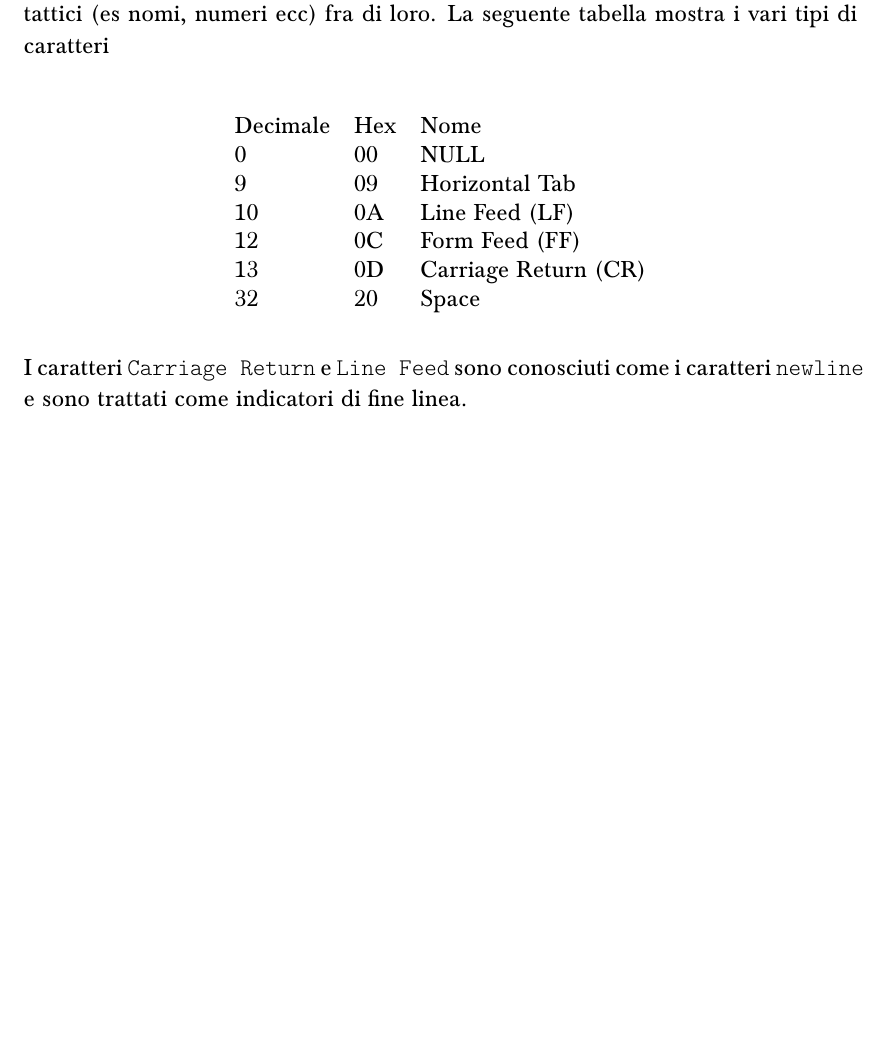
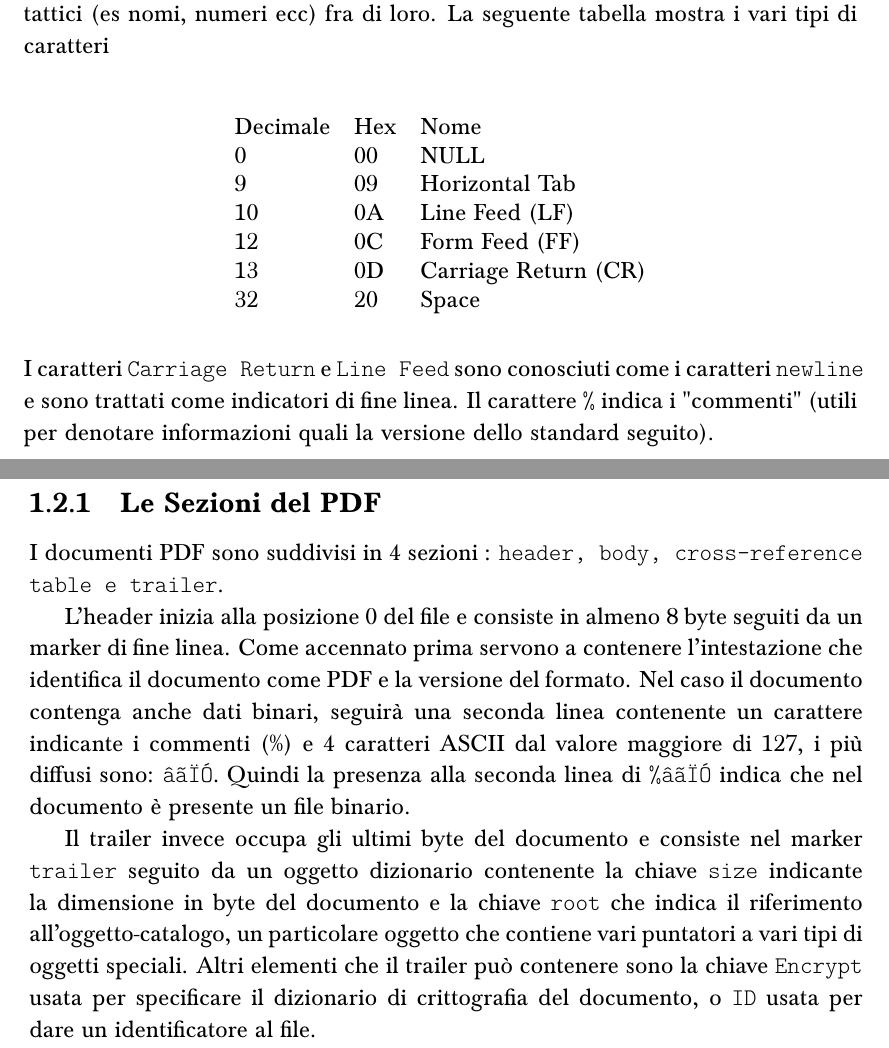
Before and after one commit to lorenzoconcas/TesiSimior, a LaTeX thesis (src/tesi.tex, which reads src/introduction.tex): part of page 11 of 20 before the commit and two parts of pages 11 and 12 of 20 after it, the two joined at a grey line, cut so that both start at the same text, the shorter picture padded with empty space. Compiled offline with pdfLaTeX.

Commit message:
aggiunta divisione sezioni pdf

```diff
--- a/src/introduction.tex
+++ b/src/introduction.tex
@@ -59,27 +59,22 @@ Decimale & Hex & Nome                 \\
 \end{tabular}
 \end{table}
 \newline
-I caratteri \texttt{Carriage Return} e \texttt{Line Feed} sono conosciuti come i caratteri \texttt{newline} e sono trattati come indicatori di fine linea.
+I caratteri \texttt{Carriage Return} e \texttt{Line Feed} sono conosciuti come i caratteri \texttt{newline} e sono trattati come indicatori di fine linea. Il carattere \texttt{\%} indica i "commenti" (utili per denotare informazioni quali la versione dello standard seguito).
+\subsection{Le Sezioni del PDF}
+I documenti PDF sono suddivisi in 4 sezioni : \texttt{header, body, cross-reference table e trailer}.
+\par
+L'header inizia alla posizione 0 del file e consiste in almeno 8 byte seguiti da un marker di fine linea. Come accennato prima servono a contenere l'intestazione che identifica il documento come PDF e la versione del formato. Nel caso il documento contenga anche dati binari, seguirà una seconda linea contenente un carattere indicante i commenti (\%) e 4 caratteri ASCII dal valore maggiore di 127, i più diffusi sono: \texttt{âãÏÓ}. Quindi la presenza alla seconda linea di \texttt{\%âãÏÓ} indica che nel documento è presente un file binario.
+\par
+Il trailer invece occupa gli ultimi byte del documento e consiste nel marker \texttt{trailer} seguito da un oggetto dizionario contenente la chiave \texttt{size} indicante la dimensione in byte del documento e la chiave \texttt{root} che indica il riferimento all'oggetto-catalogo, un particolare oggetto che contiene vari puntatori a vari tipi di oggetti speciali.
+Altri elementi che il trailer può contenere sono la chiave 	\texttt{Encrypt} usata per specificare il dizionario di crittografia del documento, o \texttt{ID} usata per dare un identificatore al file.
 
 
 
 
+%comandi
+%\par\bigskip
+%ref{img:nomeOggetto} -> per i riferimenti alle figure
 
-
-
-
-
-
-
-
-
-
-
-%
-%\par\bigskip
-%Nel corso degli ultimi decenni si è assistito a un costante miglioramento della computer grafica 3D la quale, è ora in grado di fornire uno strumento capace di rappresentare una realtà tanto verosimile all'attuale da rendere difficile la distinzione delle due.
-%Al contrario, la logica insita alla base della riproduzione di oggetti solidi è rimasta pressoché invariata, caratterizzandosi per il frequente impiego di mesh esclusivamente di superficie.
-%Grazie a quest'ultima è possibile raffigurare un oggetto reale sfruttando una maglia costituita da numerose facce, dette poligoni, in grado di assumerne l'aspetto rivestendolo esternamente come fosse un involucro vuoto (Figura \ref{img:meshExample}).
 %
 %\begin{figure}[h!]
 %	\centering
```
Also changed, not shown: src/tecniche_di_analisi.tex (+3 -1 lines), src/introduction.tex (22 more changed lines).
